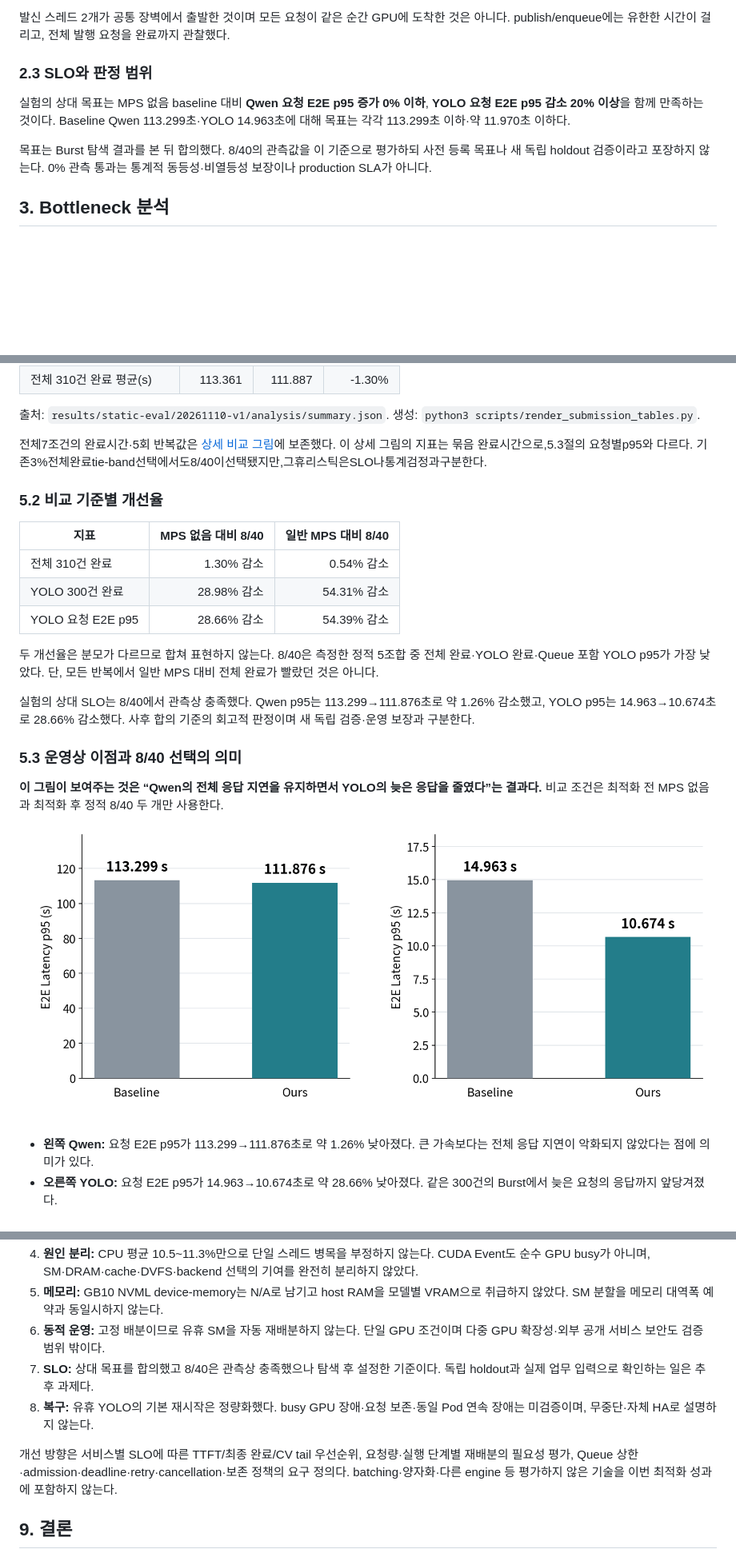
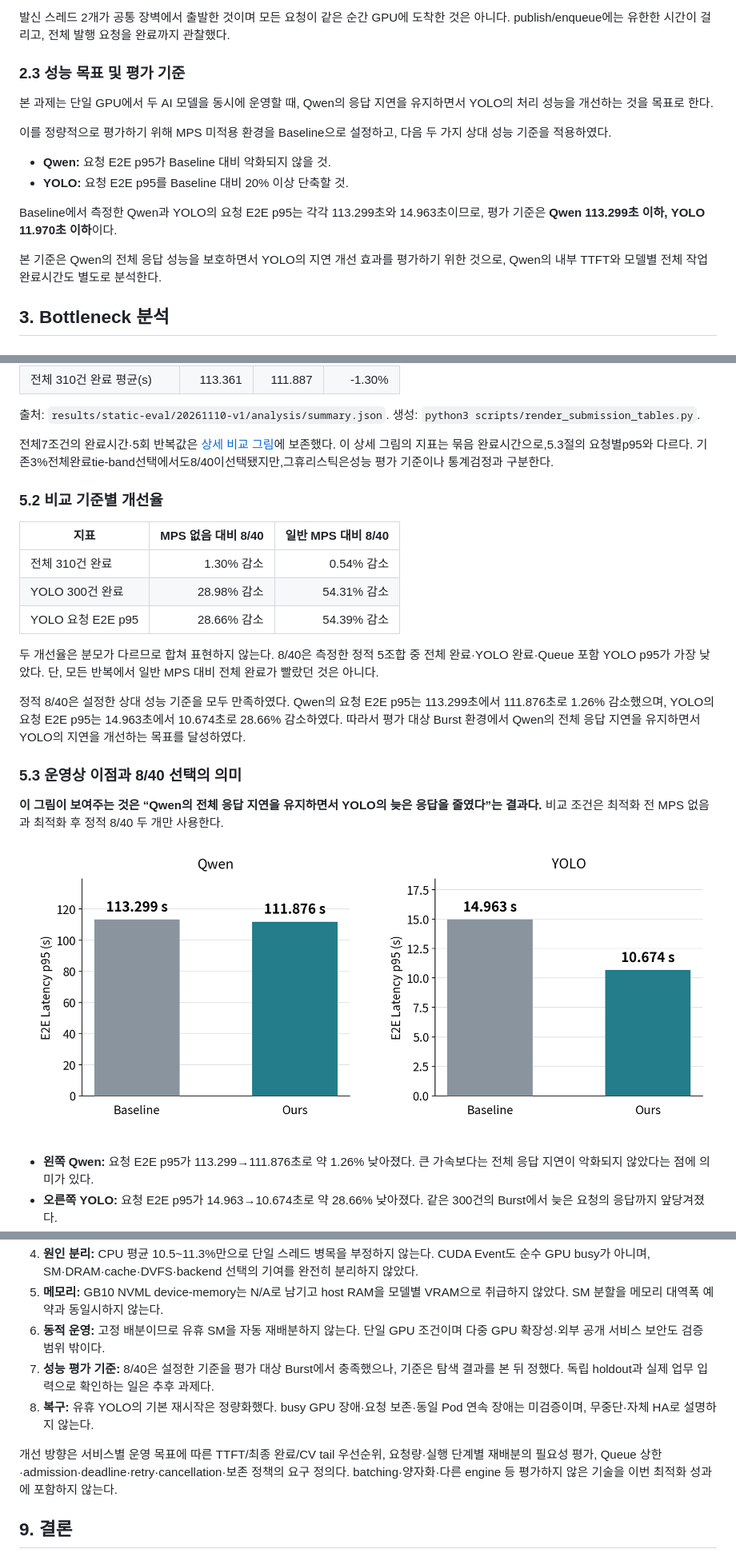
Before and after one commit to anhannin/cj4dplex-multi-model-inference-platform, a Markdown page: docs/TECHNICAL_REPORT.ko.md, 3 parts joined by grey strips. Shown at 80% size. Drawn GitHub-style; pictures changed too: docs/figures/burst-request-p95-before-after.png; blank space fills up the shorter version.

```diff
--- a/docs/TECHNICAL_REPORT.ko.md
+++ b/docs/TECHNICAL_REPORT.ko.md
@@ -111,11 +111,18 @@ Kubernetes는 배포·기본 재시작을 담당하고, device-plugin의 `nvidia
 
 발신 스레드 2개가 공통 장벽에서 출발한 것이며 모든 요청이 같은 순간 GPU에 도착한 것은 아니다. publish/enqueue에는 유한한 시간이 걸리고, 전체 발행 요청을 완료까지 관찰했다.
 
-### 2.3 SLO와 판정 범위
+### 2.3 성능 목표 및 평가 기준
 
-실험의 상대 목표는 MPS 없음 baseline 대비 **Qwen 요청 E2E p95 증가 0% 이하**, **YOLO 요청 E2E p95 감소 20% 이상**을 함께 만족하는 것이다. Baseline Qwen 113.299초·YOLO 14.963초에 대해 목표는 각각 113.299초 이하·약 11.970초 이하다.
+본 과제는 단일 GPU에서 두 AI 모델을 동시에 운영할 때, Qwen의 응답 지연을 유지하면서 YOLO의 처리 성능을 개선하는 것을 목표로 한다.
 
-목표는 Burst 탐색 결과를 본 뒤 합의했다. 8/40의 관측값을 이 기준으로 평가하되 사전 등록 목표나 새 독립 holdout 검증이라고 포장하지 않는다. 0% 관측 통과는 통계적 동등성·비열등성 보장이나 production SLA가 아니다.
+이를 정량적으로 평가하기 위해 MPS 미적용 환경을 Baseline으로 설정하고, 다음 두 가지 상대 성능 기준을 적용하였다.
+
+- **Qwen:** 요청 E2E p95가 Baseline 대비 악화되지 않을 것.
+- **YOLO:** 요청 E2E p95를 Baseline 대비 20% 이상 단축할 것.
+
+Baseline에서 측정한 Qwen과 YOLO의 요청 E2E p95는 각각 113.299초와 14.963초이므로, 평가 기준은 **Qwen 113.299초 이하, YOLO 11.970초 이하**이다.
+
+본 기준은 Qwen의 전체 응답 성능을 보호하면서 YOLO의 지연 개선 효과를 평가하기 위한 것으로, Qwen의 내부 TTFT와 모델별 전체 작업 완료시간도 별도로 분석한다.
 
 ## 3. Bottleneck 분석
 
@@ -228,7 +235,7 @@ MPS 없음과 일반 MPS의 비교는 GPU 스케줄링 환경까지 바뀌는
 출처: `results/static-eval/20261110-v1/analysis/summary.json`. 생성: `python3 scripts/render_submission_tables.py`.
 <!-- RESULT_TABLES_END -->
 
-전체7조건의 완료시간·5회 반복값은 [상세 비교 그림](../results/static-eval/20261110-v1/plots/batch-completion.png)에 보존했다. 이 상세 그림의 지표는 묶음 완료시간으로,5.3절의 요청별p95와 다르다. 기존3%전체완료tie-band선택에서도8/40이선택됐지만,그휴리스틱은SLO나통계검정과구분한다.
+전체7조건의 완료시간·5회 반복값은 [상세 비교 그림](../results/static-eval/20261110-v1/plots/batch-completion.png)에 보존했다. 이 상세 그림의 지표는 묶음 완료시간으로,5.3절의 요청별p95와 다르다. 기존3%전체완료tie-band선택에서도8/40이선택됐지만,그휴리스틱은성능 평가 기준이나 통계검정과 구분한다.
 
 ### 5.2 비교 기준별 개선율
 
@@ -240,7 +247,7 @@ MPS 없음과 일반 MPS의 비교는 GPU 스케줄링 환경까지 바뀌는
 
 두 개선율은 분모가 다르므로 합쳐 표현하지 않는다. 8/40은 측정한 정적 5조합 중 전체 완료·YOLO 완료·Queue 포함 YOLO p95가 가장 낮았다. 단, 모든 반복에서 일반 MPS 대비 전체 완료가 빨랐던 것은 아니다.
 
-실험의 상대 SLO는 8/40에서 관측상 충족했다. Qwen p95는 113.299→111.876초로 약 1.26% 감소했고, YOLO p95는 14.963→10.674초로 28.66% 감소했다. 사후 합의 기준의 회고적 판정이며 새 독립 검증·운영 보장과 구분한다.
+정적 8/40은 설정한 상대 성능 기준을 모두 만족하였다. Qwen의 요청 E2E p95는 113.299초에서 111.876초로 1.26% 감소했으며, YOLO의 요청 E2E p95는 14.963초에서 10.674초로 28.66% 감소하였다. 따라서 평가 대상 Burst 환경에서 Qwen의 전체 응답 지연을 유지하면서 YOLO의 지연을 개선하는 목표를 달성하였다.
 
 ### 5.3 운영상 이점과 8/40 선택의 의미
 
@@ -328,10 +335,10 @@ IPC 수명 문제에는 linger 조치와 로그아웃 후 재검증을 수행했
 4. **원인 분리:** CPU 평균 10.5~11.3%만으로 단일 스레드 병목을 부정하지 않는다. CUDA Event도 순수 GPU busy가 아니며, SM·DRAM·cache·DVFS·backend 선택의 기여를 완전히 분리하지 않았다.
 5. **메모리:** GB10 NVML device-memory는 N/A로 남기고 host RAM을 모델별 VRAM으로 취급하지 않았다. SM 분할을 메모리 대역폭 예약과 동일시하지 않는다.
 6. **동적 운영:** 고정 배분이므로 유휴 SM을 자동 재배분하지 않는다. 단일 GPU 조건이며 다중 GPU 확장성·외부 공개 서비스 보안도 검증 범위 밖이다.
-7. **SLO:** 상대 목표를 합의했고 8/40은 관측상 충족했으나 탐색 후 설정한 기준이다. 독립 holdout과 실제 업무 입력으로 확인하는 일은 추후 과제다.
+7. **성능 평가 기준:** 8/40은 설정한 기준을 평가 대상 Burst에서 충족했으나, 기준은 탐색 결과를 본 뒤 정했다. 독립 holdout과 실제 업무 입력으로 확인하는 일은 추후 과제다.
 8. **복구:** 유휴 YOLO의 기본 재시작은 정량화했다. busy GPU 장애·요청 보존·동일 Pod 연속 장애는 미검증이며, 무중단·자체 HA로 설명하지 않는다.
 
-개선 방향은 서비스별 SLO에 따른 TTFT/최종 완료/CV tail 우선순위, 요청량·실행 단계별 재배분의 필요성 평가, Queue 상한·admission·deadline·retry·cancellation·보존 정책의 요구 정의다. batching·양자화·다른 engine 등 평가하지 않은 기술을 이번 최적화 성과에 포함하지 않는다.
+개선 방향은 서비스별 운영 목표에 따른 TTFT/최종 완료/CV tail 우선순위, 요청량·실행 단계별 재배분의 필요성 평가, Queue 상한·admission·deadline·retry·cancellation·보존 정책의 요구 정의다. batching·양자화·다른 engine 등 평가하지 않은 기술을 이번 최적화 성과에 포함하지 않는다.
 
 ## 9. 결론
 
```
Also changed, not shown: other parts of docs/TECHNICAL_REPORT.ko.md (+1 -1 lines), docs/EXECUTIVE_SUMMARY.ko.md (+85 -30 lines), 13 other files.
